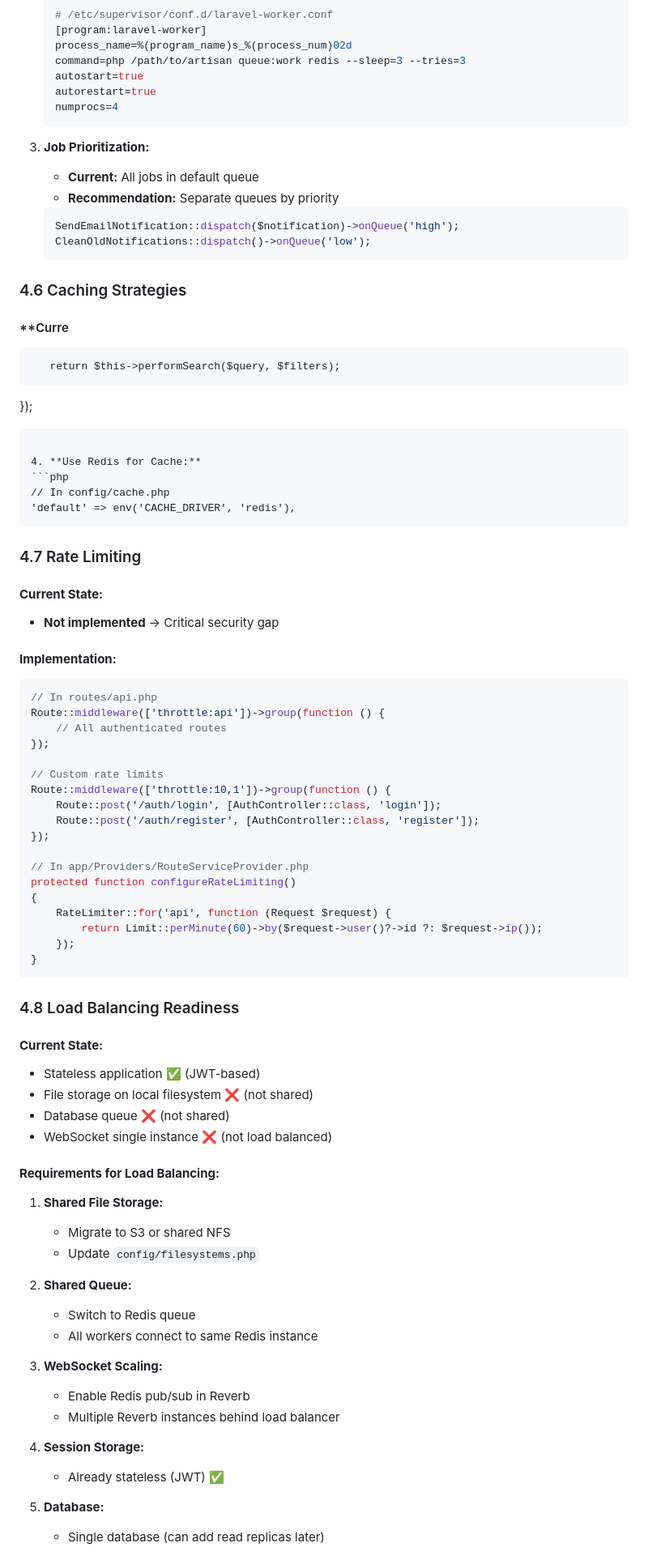
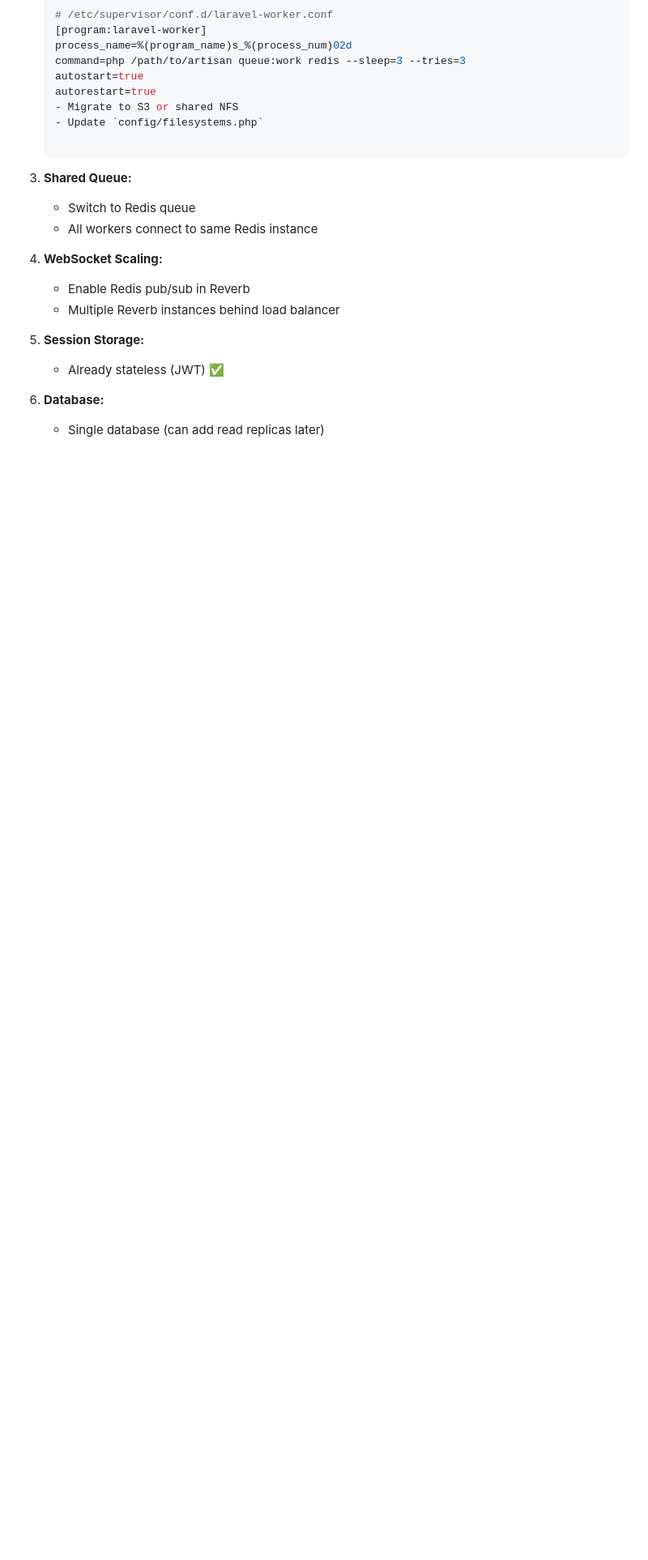
Before and after one commit to NIBRAS19/SmartOffice, a Markdown page: README.md, the part around the change. Shown at 81% size. Rendered like a GitHub page; blank space fills up the shorter version.

Commit message:
Remove outdated sections from README
Removed sections on job prioritization, caching strategies, rate limiting, and load balancing readiness from the README.

````diff
--- a/README.md
+++ b/README.md
@@ -645,69 +645,6 @@ A **department-scoped project management system** that enables:
    command=php /path/to/artisan queue:work redis --sleep=3 --tries=3
    autostart=true
    autorestart=true
-   numprocs=4
-   ```
-
-3. **Job Prioritization:**
-   - **Current:** All jobs in default queue
-   - **Recommendation:** Separate queues by priority
-   ```php
-   SendEmailNotification::dispatch($notification)->onQueue('high');
-   CleanOldNotifications::dispatch()->onQueue('low');
-   ```
-
-### 4.6 Caching Strategies
-
-#### **Curre
-       return $this->performSearch($query, $filters);
-   });
-   ```
-
-4. **Use Redis for Cache:**
-   ```php
-   // In config/cache.php
-   'default' => env('CACHE_DRIVER', 'redis'),
-   ```
-
-### 4.7 Rate Limiting
-
-#### **Current State:**
-- **Not implemented** → Critical security gap
-
-#### **Implementation:**
-
-```php
-// In routes/api.php
-Route::middleware(['throttle:api'])->group(function () {
-    // All authenticated routes
-});
-
-// Custom rate limits
-Route::middleware(['throttle:10,1'])->group(function () {
-    Route::post('/auth/login', [AuthController::class, 'login']);
-    Route::post('/auth/register', [AuthController::class, 'register']);
-});
-
-// In app/Providers/RouteServiceProvider.php
-protected function configureRateLimiting()
-{
-    RateLimiter::for('api', function (Request $request) {
-        return Limit::perMinute(60)->by($request->user()?->id ?: $request->ip());
-    });
-}
-```
-
-### 4.8 Load Balancing Readiness
-
-#### **Current State:**
-- Stateless application ✅ (JWT-based)
-- File storage on local filesystem ❌ (not shared)
-- Database queue ❌ (not shared)
-- WebSocket single instance ❌ (not load balanced)
-
-#### **Requirements for Load Balancing:**
-
-1. **Shared File Storage:**
    - Migrate to S3 or shared NFS
    - Update `config/filesystems.php`
 
````
